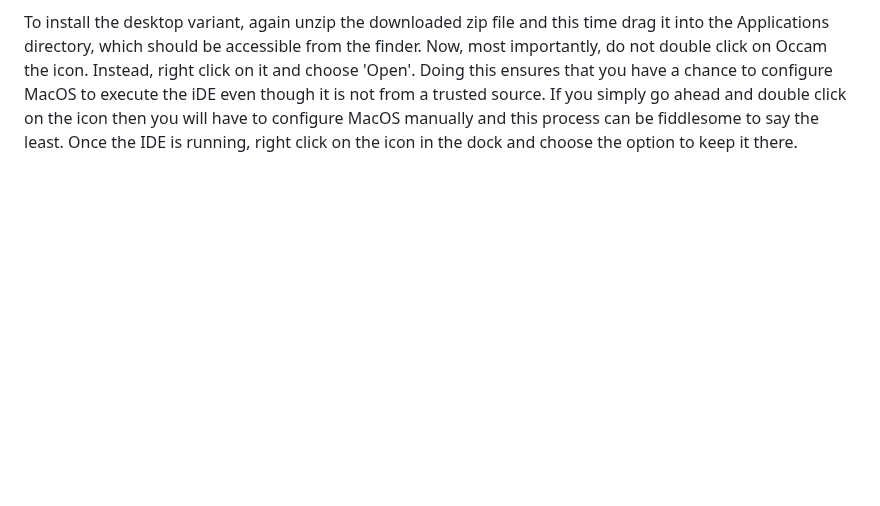
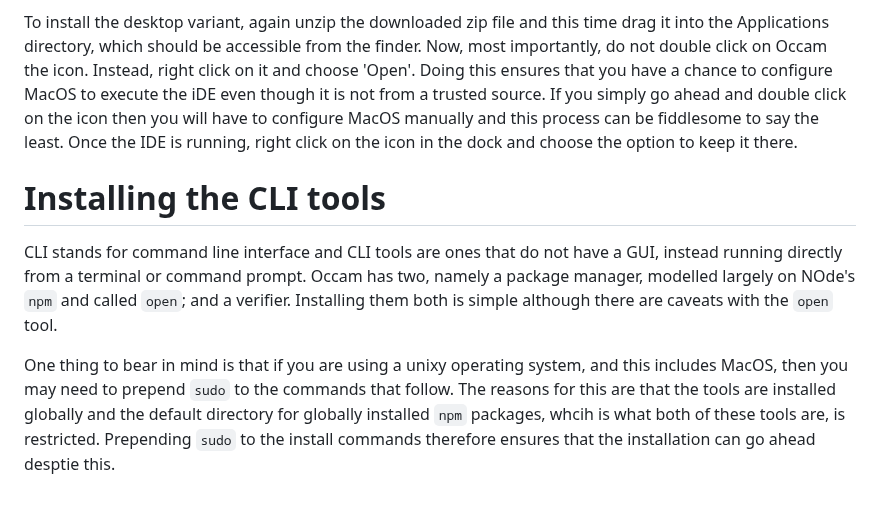
Before and after one commit to djalbat/the-occam-user-manual, a Markdown page: getting-started.md, the part around the change. Rendered like a GitHub page; blank space fills up the shorter version.

Commit message:
Started work on the CLI tool installation instructions.

```diff
--- a/getting-started.md
+++ b/getting-started.md
@@ -126,3 +126,13 @@ Instead, right click on it and choose 'Open'.
 Doing this ensures that you have a chance to configure MacOS to execute the iDE even though it is not from a trusted source.
 If you simply go ahead and double click on the icon then you will have to configure MacOS manually and this process can be fiddlesome to say the least.
 Once the IDE is running, right click on the icon in the dock and choose the option to keep it there.
+
+# Installing the CLI tools
+
+CLI stands for command line interface and CLI tools are ones that do not have a GUI, instead running directly from a terminal or command prompt.
+Occam has two, namely a package manager, modelled largely on NOde's `npm` and called `open`; and a verifier.
+Installing them both is simple although there are caveats with the `open` tool.
+
+One thing to bear in mind is that if you are using a unixy operating system, and this includes MacOS, then you may need to prepend `sudo` to the commands that follow.
+The reasons for this are that the tools are installed globally and the default directory for globally installed `npm` packages, whcih is what both of these tools are, is restricted.
+Prepending `sudo` to the install commands therefore ensures that the installation can go ahead desptie this.
```
